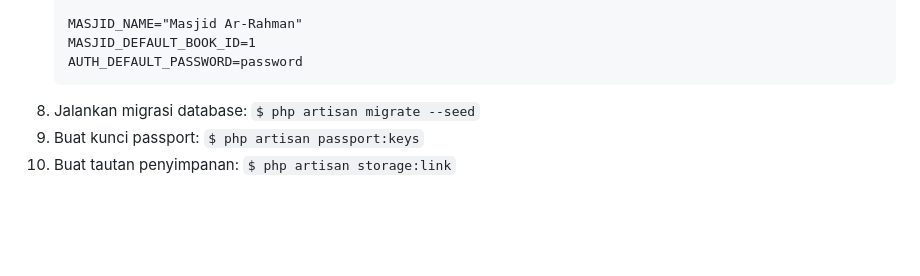
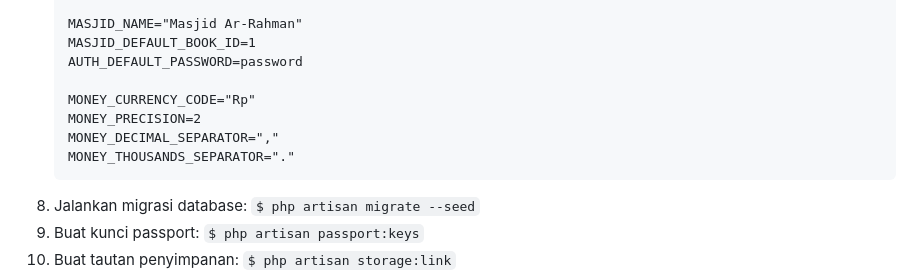
Before and after one commit to buku-masjid/buku-masjid, a Markdown page: README.md, the part around the change. Rendered like a GitHub page; blank space fills up the shorter version.

Commit message:
docs: Added money env variable on README.md

````diff
--- a/README.md
+++ b/README.md
@@ -59,6 +59,11 @@ Aplikasi ini dapat diinstal pada server lokal maupun online dengan spesifikasi b
     MASJID_NAME="Masjid Ar-Rahman"
     MASJID_DEFAULT_BOOK_ID=1
     AUTH_DEFAULT_PASSWORD=password
+
+    MONEY_CURRENCY_CODE="Rp"
+    MONEY_PRECISION=2
+    MONEY_DECIMAL_SEPARATOR=","
+    MONEY_THOUSANDS_SEPARATOR="."
     ```
 8. Jalankan migrasi database: `$ php artisan migrate --seed`
 9. Buat kunci passport: `$ php artisan passport:keys`
````
